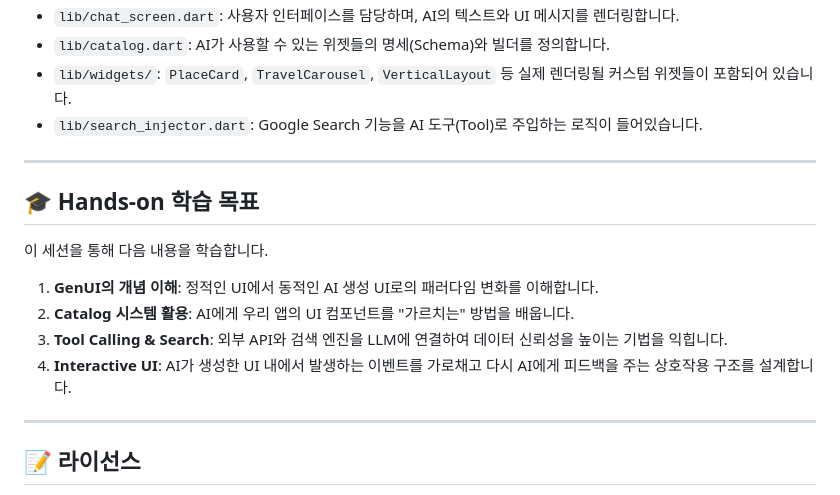
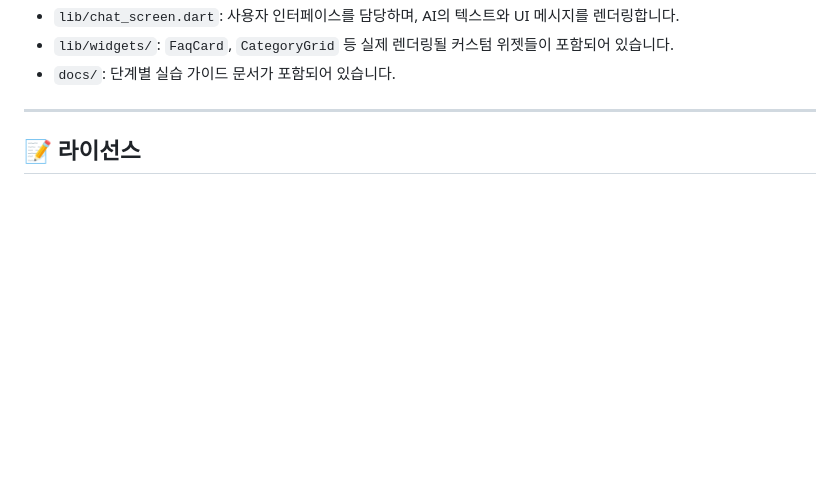
Before and after one commit to JAICHANGPARK/devfest-2025-daegu, a Markdown page: README.md, the part around one of its changes. Rendered like a GitHub page; blank space fills up the shorter version.

```diff
--- a/README.md
+++ b/README.md
@@ -77,18 +71,6 @@ flutter run
 - `lib/chat_screen.dart`: 사용자 인터페이스를 담당하며, AI의 텍스트와 UI 메시지를 렌더링합니다.
-- `lib/catalog.dart`: AI가 사용할 수 있는 위젯들의 명세(Schema)와 빌더를 정의합니다.
-- `lib/widgets/`: `PlaceCard`, `TravelCarousel`, `VerticalLayout` 등 실제 렌더링될 커스텀 위젯들이 포함되어 있습니다.
-- `lib/search_injector.dart`: Google Search 기능을 AI 도구(Tool)로 주입하는 로직이 들어있습니다.
-
----
-
-## 🎓 Hands-on 학습 목표
-
-이 세션을 통해 다음 내용을 학습합니다.
-
-1. **GenUI의 개념 이해**: 정적인 UI에서 동적인 AI 생성 UI로의 패러다임 변화를 이해합니다.
-2. **Catalog 시스템 활용**: AI에게 우리 앱의 UI 컴포넌트를 "가르치는" 방법을 배웁니다.
-3. **Tool Calling & Search**: 외부 API와 검색 엔진을 LLM에 연결하여 데이터 신뢰성을 높이는 기법을 익힙니다.
-4. **Interactive UI**: AI가 생성한 UI 내에서 발생하는 이벤트를 가로채고 다시 AI에게 피드백을 주는 상호작용 구조를 설계합니다.
+- `lib/widgets/`: `FaqCard`, `CategoryGrid` 등 실제 렌더링될 커스텀 위젯들이 포함되어 있습니다.
+- `docs/`: 단계별 실습 가이드 문서가 포함되어 있습니다.
 
 ---
 
```
Also changed, not shown: other parts of README.md (+21 -27 lines).
